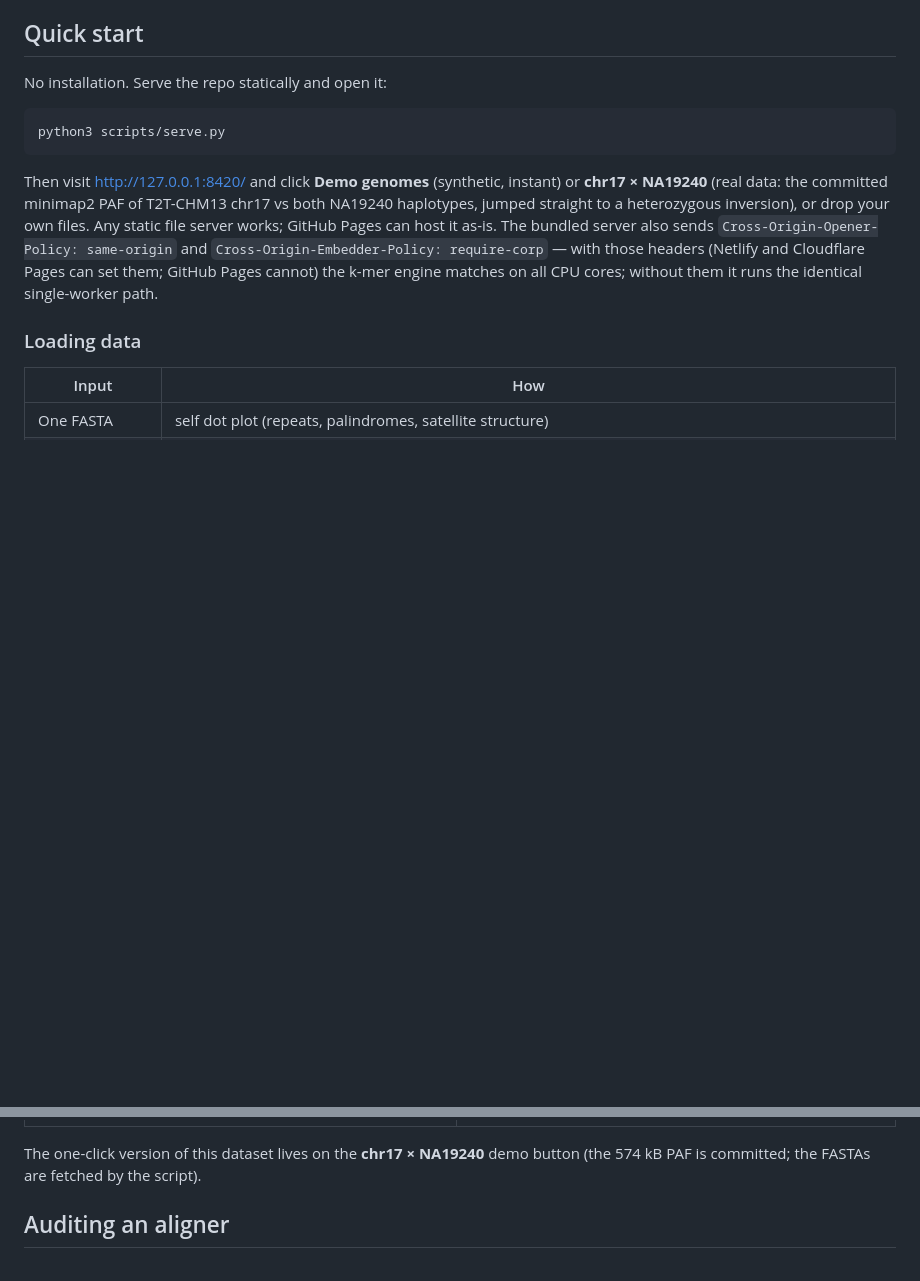
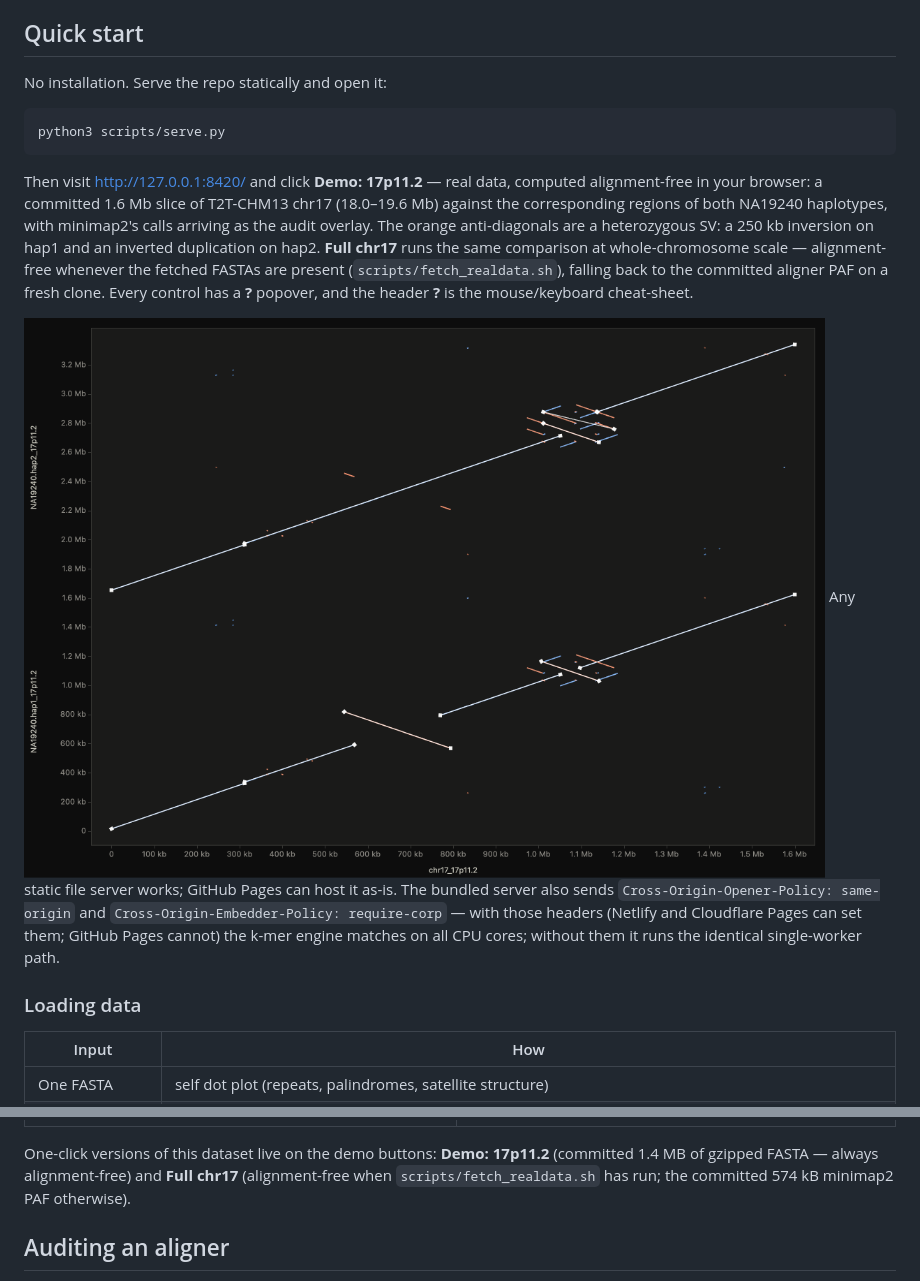
Before and after one commit to jlanej/dotdot, a Markdown page: README.md, 2 parts joined by grey strips. Drawn GitHub-style; pictures changed too: docs/demo_17p11.png (added); blank space fills up the shorter version.

````diff
--- a/README.md
+++ b/README.md
@@ -73,10 +73,18 @@ No installation. Serve the repo statically and open it:
 python3 scripts/serve.py
 ```
 
-Then visit <http://127.0.0.1:8420/> and click **Demo genomes** (synthetic,
-instant) or **chr17 × NA19240** (real data: the committed minimap2 PAF of
-T2T-CHM13 chr17 vs both NA19240 haplotypes, jumped straight to a heterozygous
-inversion), or drop your own files. Any static file server works; GitHub Pages can host it as-is. The
+Then visit <http://127.0.0.1:8420/> and click **Demo: 17p11.2** — real data,
+computed alignment-free in your browser: a committed 1.6 Mb slice of
+T2T-CHM13 chr17 (18.0–19.6 Mb) against the corresponding regions of both
+NA19240 haplotypes, with minimap2's calls arriving as the audit overlay. The
+orange anti-diagonals are a heterozygous SV: a 250 kb inversion on hap1 and
+an inverted duplication on hap2. **Full chr17** runs the same comparison at
+whole-chromosome scale — alignment-free whenever the fetched FASTAs are
+present (`scripts/fetch_realdata.sh`), falling back to the committed aligner
+PAF on a fresh clone. Every control has a **?** popover, and the header **?**
+is the mouse/keyboard cheat-sheet.
+
+![the 17p11.2 demo: alignment-free k-mer structure of a heterozygous SV with minimap2's calls overlaid](docs/demo_17p11.png) Any static file server works; GitHub Pages can host it as-is. The
 bundled server also sends `Cross-Origin-Opener-Policy: same-origin` and
 `Cross-Origin-Embedder-Policy: require-corp` — with those headers (Netlify and
 Cloudflare Pages can set them; GitHub Pages cannot) the k-mer engine matches
@@ -129,8 +137,10 @@ on an Apple-silicon laptop:
 |---|---|
 | ![250 kb inversion at 17p11.2 in NA19240 hap1](docs/sv_17p11.png) | ![k-mer engine view of the inverted duplication](docs/sv_17p11_kmer.png) |
 
-The one-click version of this dataset lives on the **chr17 × NA19240** demo
-button (the 574 kB PAF is committed; the FASTAs are fetched by the script).
+One-click versions of this dataset live on the demo buttons: **Demo: 17p11.2**
+(committed 1.4 MB of gzipped FASTA — always alignment-free) and **Full chr17**
+(alignment-free when `scripts/fetch_realdata.sh` has run; the committed 574 kB
+minimap2 PAF otherwise).
 
 ## Auditing an aligner
 
````
Also changed, not shown: 11 other files.
